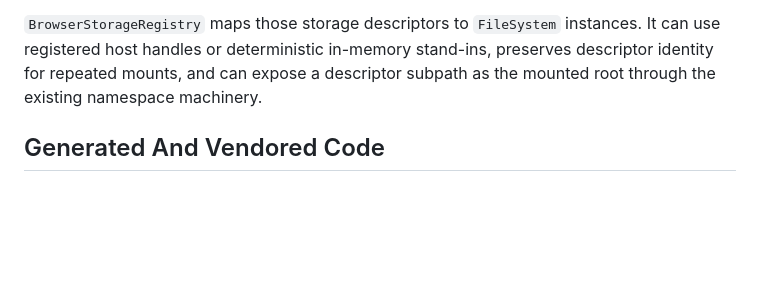
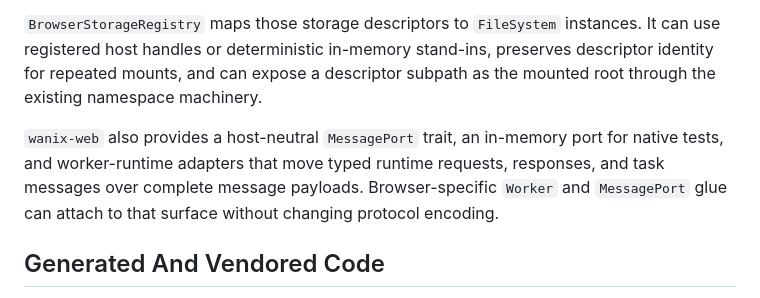
Before and after one commit to Apothic-AI/star9, a Markdown page: docs/ARCHITECTURE.md, the part around the change. GitHub-like rendering; blank space fills up the shorter version.

```diff
--- a/docs/ARCHITECTURE.md
+++ b/docs/ARCHITECTURE.md
@@ -91,6 +91,8 @@ Browser binding and storage setup is represented by typed descriptors in `wanix-
 
 `BrowserStorageRegistry` maps those storage descriptors to `FileSystem` instances. It can use registered host handles or deterministic in-memory stand-ins, preserves descriptor identity for repeated mounts, and can expose a descriptor subpath as the mounted root through the existing namespace machinery.
 
+`wanix-web` also provides a host-neutral `MessagePort` trait, an in-memory port for native tests, and worker-runtime adapters that move typed runtime requests, responses, and task messages over complete message payloads. Browser-specific `Worker` and `MessagePort` glue can attach to that surface without changing protocol encoding.
+
 ## Generated And Vendored Code
 
 Generated worker bundles and vendored/patched reference support code are not ported line-for-line. Rust equivalents live behind task drivers, device allocators, typed protocols, and browser facade APIs.
```
Also changed, not shown: PROGRESS.md (+2 -0 lines), docs/CONFORMANCE.md (+2 -1 lines).
